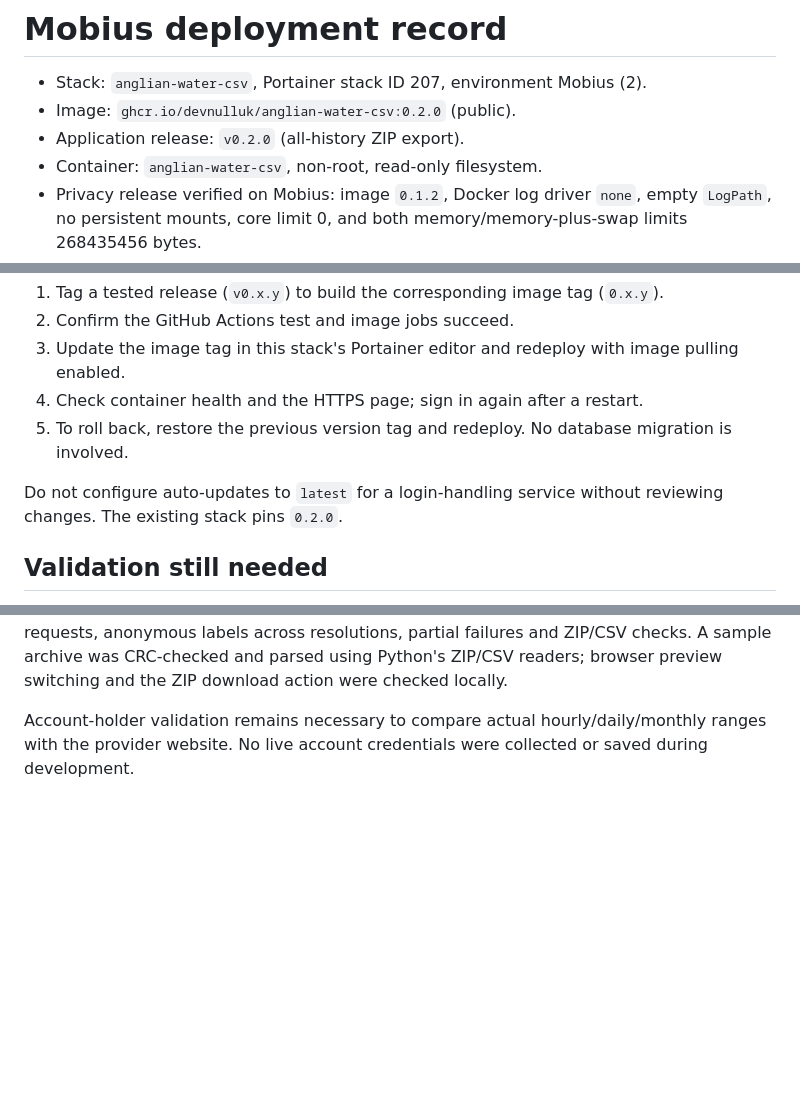
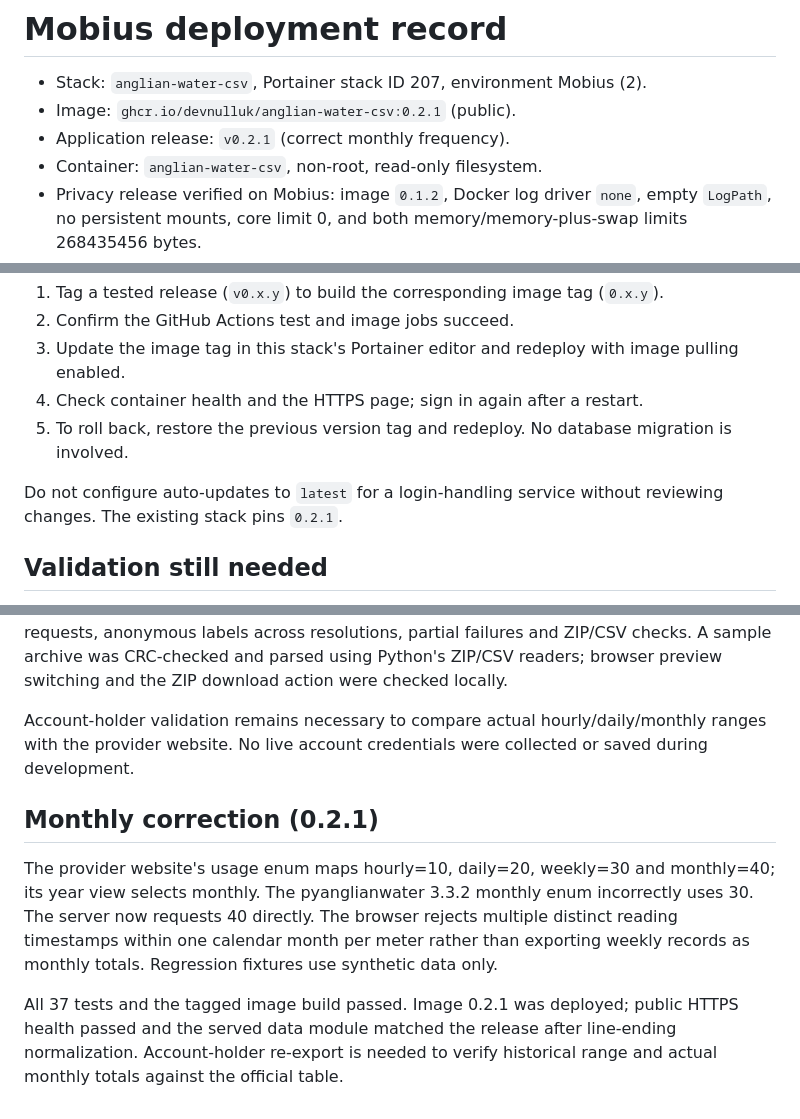
Before and after one commit to devnulluk/anglian-water-csv, a Markdown page: docs/DEPLOYMENT.md, 3 parts joined by grey strips. Rendered like a GitHub page; blank space fills up the shorter version.

Commit message:
Record monthly correction deployment and verification

```diff
--- a/docs/DEPLOYMENT.md
+++ b/docs/DEPLOYMENT.md
@@ -1,8 +1,8 @@
 # Mobius deployment record
 
 - Stack: `anglian-water-csv`, Portainer stack ID 207, environment Mobius (2).
-- Image: `ghcr.io/devnulluk/anglian-water-csv:0.2.0` (public).
-- Application release: `v0.2.0` (all-history ZIP export).
+- Image: `ghcr.io/devnulluk/anglian-water-csv:0.2.1` (public).
+- Application release: `v0.2.1` (correct monthly frequency).
 - Container: `anglian-water-csv`, non-root, read-only filesystem.
 - Privacy release verified on Mobius: image `0.1.2`, Docker log driver `none`, empty `LogPath`, no persistent mounts, core limit 0, and both memory/memory-plus-swap limits 268435456 bytes.
 - Public HTTPS health check passed after redeployment; served HTML and JavaScript matched the release. Sample preview showed 168 readings and 1,057 litres.
@@ -24,7 +24,7 @@
 4. Check container health and the HTTPS page; sign in again after a restart.
 5. To roll back, restore the previous version tag and redeploy. No database migration is involved.
 
-Do not configure auto-updates to `latest` for a login-handling service without reviewing changes. The existing stack pins `0.2.0`.
+Do not configure auto-updates to `latest` for a login-handling service without reviewing changes. The existing stack pins `0.2.1`.
 
 ## Validation still needed
 
@@ -36,3 +36,9 @@ The owner should sign in to Anglian Water, complete MFA if prompted, and compare
 Version 0.2.0 is deployed. The public HTTPS health endpoint passed and the served HTML, app, data and archive modules matched the release. The live UI shows all-history loading with no date filters. All 36 automated tests passed, including independent frequency requests, anonymous labels across resolutions, partial failures and ZIP/CSV checks. A sample archive was CRC-checked and parsed using Python's ZIP/CSV readers; browser preview switching and the ZIP download action were checked locally.
 
 Account-holder validation remains necessary to compare actual hourly/daily/monthly ranges with the provider website. No live account credentials were collected or saved during development.
+
+## Monthly correction (0.2.1)
+
+The provider website's usage enum maps hourly=10, daily=20, weekly=30 and monthly=40; its year view selects monthly. The pyanglianwater 3.3.2 monthly enum incorrectly uses 30. The server now requests 40 directly. The browser rejects multiple distinct reading timestamps within one calendar month per meter rather than exporting weekly records as monthly totals. Regression fixtures use synthetic data only.
+
+All 37 tests and the tagged image build passed. Image 0.2.1 was deployed; public HTTPS health passed and the served data module matched the release after line-ending normalization. Account-holder re-export is needed to verify historical range and actual monthly totals against the official table.
```
